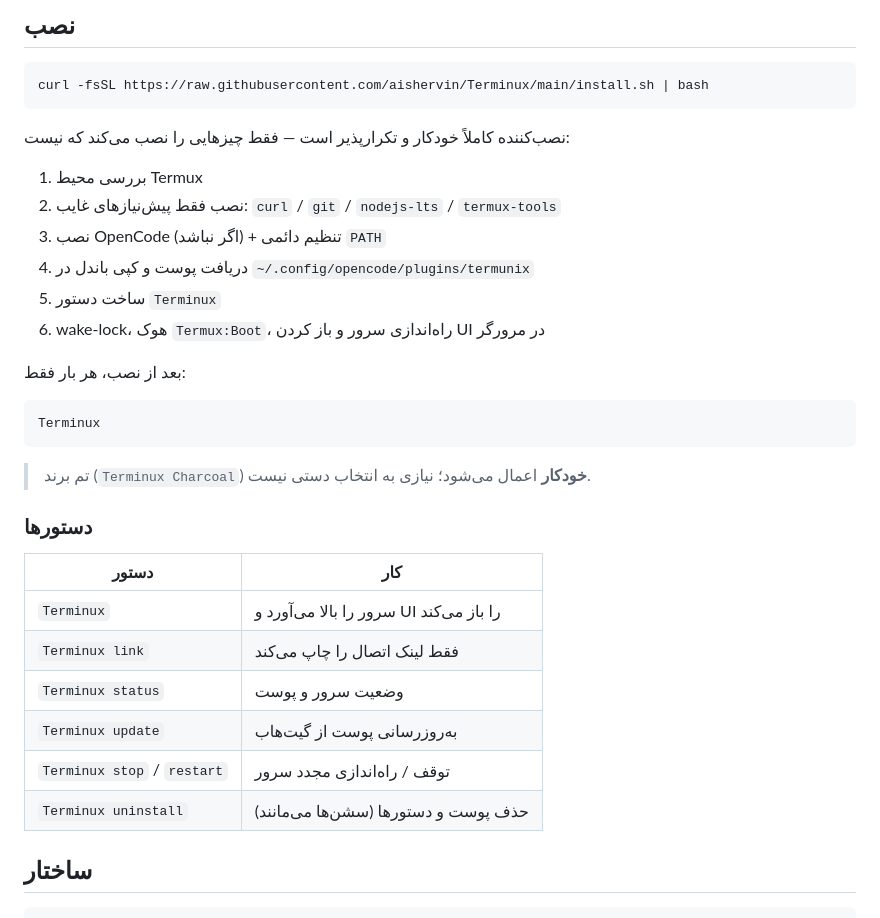
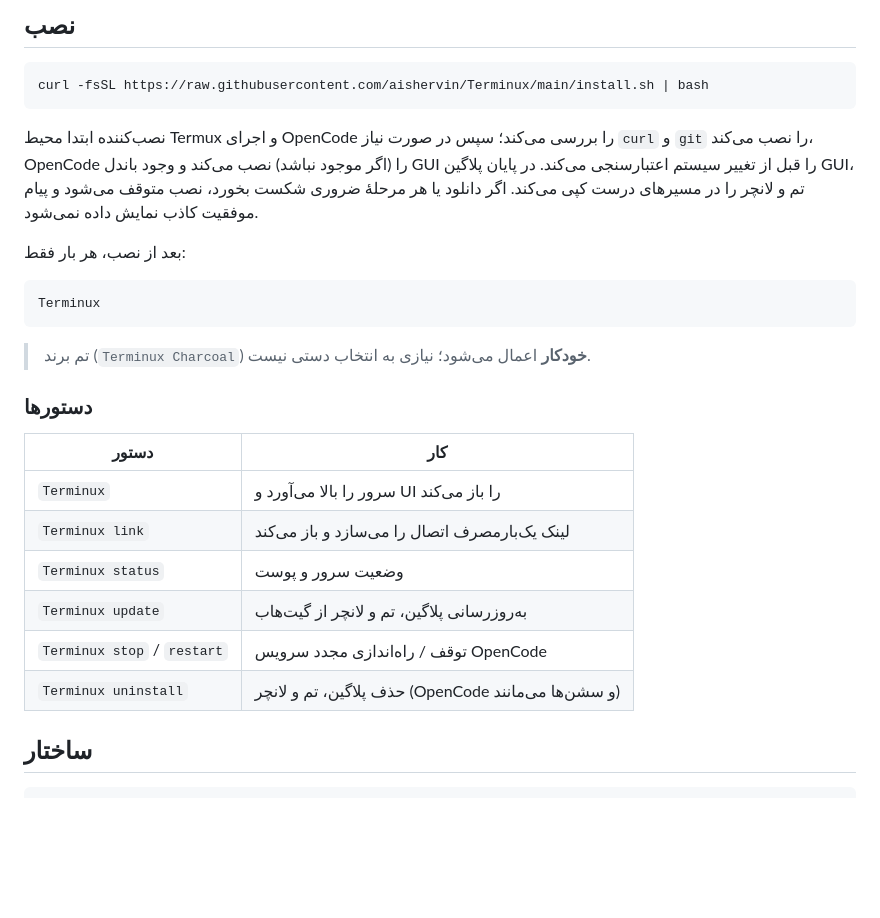
Before and after one commit to aishervin/Terminux, a Markdown page: README.md, the part around the change. Rendered like a GitHub page; blank space fills up the shorter version.

Commit message:
Align Terminux README with actual installer and launcher behavior

````diff
--- a/README.md
+++ b/README.md
@@ -28,14 +28,7 @@ Terminux یک **پوست (skin)** برای رابط وب/دسکتاپ [OpenCode]
 curl -fsSL https://raw.githubusercontent.com/aishervin/Terminux/main/install.sh | bash
 ```
 
-نصب‌کننده کاملاً خودکار و تکرارپذیر است — فقط چیزهایی را نصب می‌کند که نیست:
-
-1. بررسی محیط Termux
-2. نصب فقط پیش‌نیازهای غایب: `curl` / `git` / `nodejs-lts` / `termux-tools`
-3. نصب OpenCode (اگر نباشد) + تنظیم دائمی `PATH`
-4. دریافت پوست و کپی باندل در `~/.config/opencode/plugins/termunix`
-5. ساخت دستور `Terminux`
-6. wake-lock، هوک `Termux:Boot`، راه‌اندازی سرور و باز کردن UI در مرورگر
+نصب‌کننده ابتدا محیط Termux و اجرای OpenCode را بررسی می‌کند؛ سپس در صورت نیاز `curl` و `git` را نصب می‌کند، OpenCode را (اگر موجود نباشد) نصب می‌کند و وجود باندل GUI را قبل از تغییر سیستم اعتبارسنجی می‌کند. در پایان پلاگین GUI، تم و لانچر را در مسیرهای درست کپی می‌کند. اگر دانلود یا هر مرحلهٔ ضروری شکست بخورد، نصب متوقف می‌شود و پیام موفقیت کاذب نمایش داده نمی‌شود.
 
 بعد از نصب، هر بار فقط:
 
@@ -50,11 +43,11 @@ Terminux
 | دستور | کار |
 |---|---|
 | `Terminux` | سرور را بالا می‌آورد و UI را باز می‌کند |
-| `Terminux link` | فقط لینک اتصال را چاپ می‌کند |
+| `Terminux link` | لینک یک‌بارمصرف اتصال را می‌سازد و باز می‌کند |
 | `Terminux status` | وضعیت سرور و پوست |
-| `Terminux update` | به‌روزرسانی پوست از گیت‌هاب |
-| `Terminux stop` / `restart` | توقف / راه‌اندازی مجدد سرور |
-| `Terminux uninstall` | حذف پوست و دستورها (سشن‌ها می‌مانند) |
+| `Terminux update` | به‌روزرسانی پلاگین، تم و لانچر از گیت‌هاب |
+| `Terminux stop` / `restart` | توقف / راه‌اندازی مجدد سرویس OpenCode |
+| `Terminux uninstall` | حذف پلاگین، تم و لانچر (OpenCode و سشن‌ها می‌مانند) |
 
 ## ساختار
 
````
